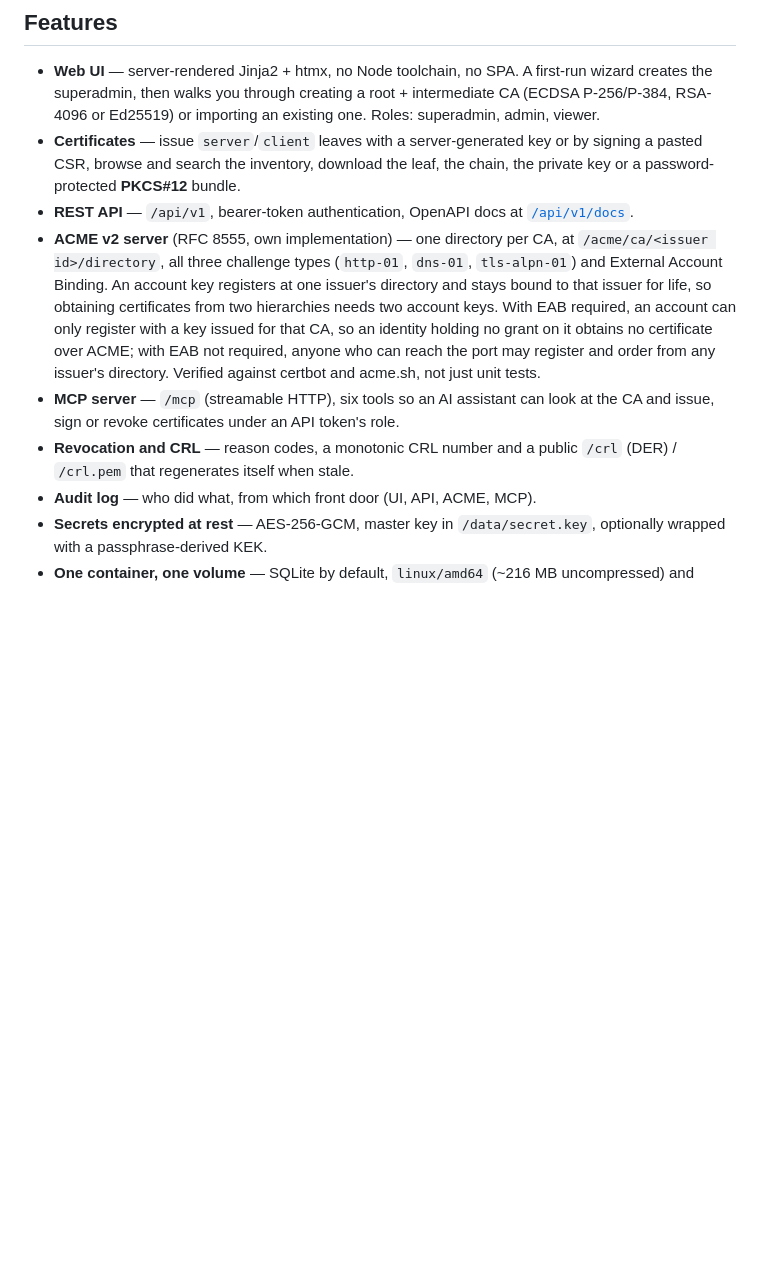
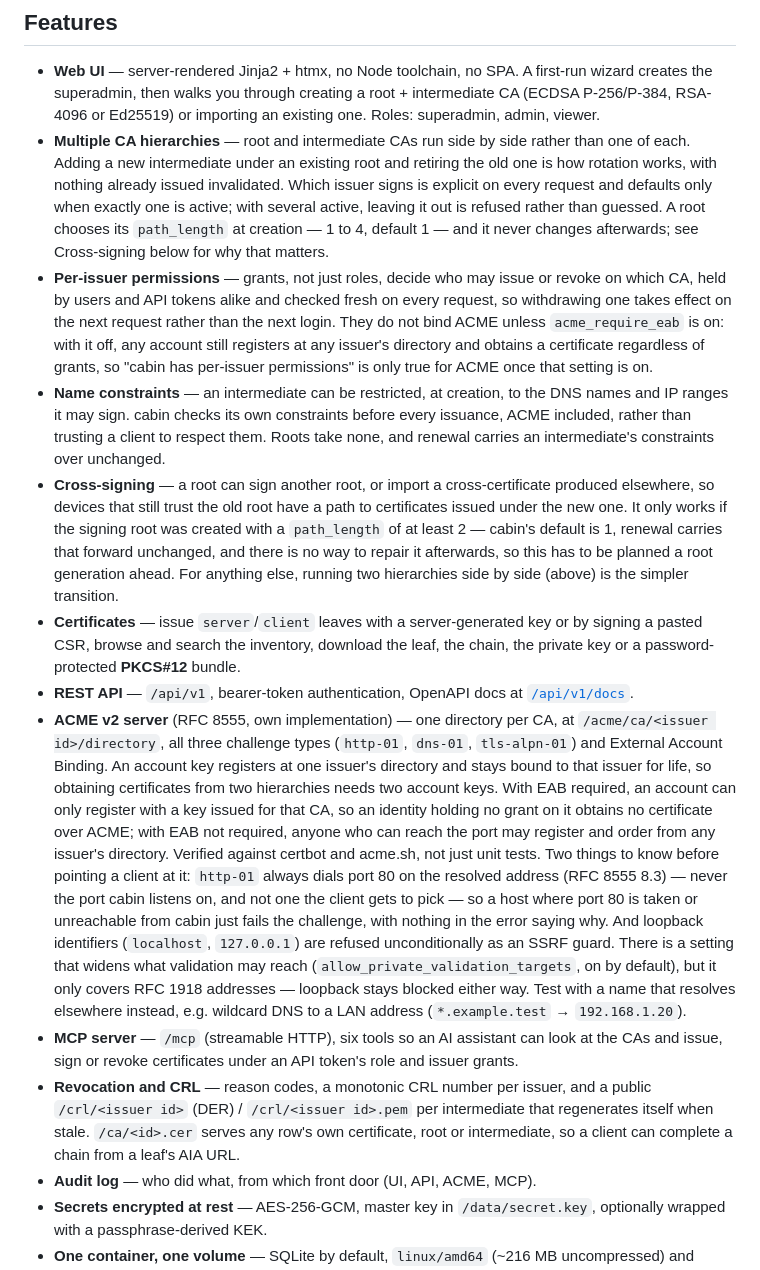
Before and after one commit to nofuturekid/cabin, a Markdown page: README.md, the part around the change. Rendered like a GitHub page; blank space fills up the shorter version.

Commit message:
docs(readme): describe the cabin that 0.2.0 actually ships
The feature list described a version that stopped existing six specifications
ago. Multiple hierarchies, per-issuer permissions, name constraints and
cross-signing were all absent from the front page of a release that adds them.

Both features with limits that bite carry the limit where someone reading
about them will see it, not only in the changelog: permissions do not bind
ACME unless external account binding is required, and cross-signing needs a
signing root created with a path length of at least two, which cabin's default
is not and renewal cannot repair.

Two ACME traps found by running the interoperability gate rather than by
review, since both produce a refusal that is hard to interpret if you do not
already know the rule. http-01 validation always dials port 80 on the resolved
address, never cabin's own listen port. And a loopback identifier is refused
unconditionally as an SSRF guard -- the first thing anyone testing on a laptop
will reach for. The setting that widens private validation targets does not
touch that branch, which the note says explicitly so nobody spends an hour on
it; wildcard DNS to a LAN address is the workable alternative, and is what the
gate itself used.

Two stale endpoints corrected in passing: the CRL routes are per issuer now
and the shared ones are gone, and the certificate route for any CA row was
never documented at all.

Co-Authored-By: Claude Opus 5 (1M context) <noreply@anthropic.com>
Claude-Session: https://claude.ai/code/session_01BMNjeQKSxCwMQE4zKXarxp

```diff
--- a/README.md
+++ b/README.md
@@ -13,6 +13,35 @@ server, an MCP server, direct issuance, CSR signing, revocation and a CRL.
   first-run wizard creates the superadmin, then walks you through creating a
   root + intermediate CA (ECDSA P-256/P-384, RSA-4096 or Ed25519) or
   importing an existing one. Roles: superadmin, admin, viewer.
+- **Multiple CA hierarchies** — root and intermediate CAs run side by side
+  rather than one of each. Adding a new intermediate under an existing root
+  and retiring the old one is how rotation works, with nothing already
+  issued invalidated. Which issuer signs is explicit on every request and
+  defaults only when exactly one is active; with several active, leaving it
+  out is refused rather than guessed. A root chooses its `path_length` at
+  creation — 1 to 4, default 1 — and it never changes afterwards; see
+  Cross-signing below for why that matters.
+- **Per-issuer permissions** — grants, not just roles, decide who may issue
+  or revoke on which CA, held by users and API tokens alike and checked
+  fresh on every request, so withdrawing one takes effect on the next
+  request rather than the next login. They do not bind ACME unless
+  `acme_require_eab` is on: with it off, any account still registers at any
+  issuer's directory and obtains a certificate regardless of grants, so
+  "cabin has per-issuer permissions" is only true for ACME once that
+  setting is on.
+- **Name constraints** — an intermediate can be restricted, at creation, to
+  the DNS names and IP ranges it may sign. cabin checks its own
+  constraints before every issuance, ACME included, rather than trusting a
+  client to respect them. Roots take none, and renewal carries an
+  intermediate's constraints over unchanged.
+- **Cross-signing** — a root can sign another root, or import a
+  cross-certificate produced elsewhere, so devices that still trust the old
+  root have a path to certificates issued under the new one. It only works
+  if the signing root was created with a `path_length` of at least 2 —
+  cabin's default is 1, renewal carries that forward unchanged, and there
+  is no way to repair it afterwards, so this has to be planned a root
+  generation ahead. For anything else, running two hierarchies side by
+  side (above) is the simpler transition.
 - **Certificates** — issue `server`/`client` leaves with a server-generated
   key or by signing a pasted CSR, browse and search the inventory, download
   the leaf, the chain, the private key or a password-protected **PKCS#12**
@@ -28,12 +57,25 @@ server, an MCP server, direct issuance, CSR signing, revocation and a CRL.
   for that CA, so an identity holding no grant on it obtains no certificate
   over ACME; with EAB not required, anyone who can reach the port may
   register and order from any issuer's directory. Verified against certbot
-  and acme.sh, not just unit tests.
+  and acme.sh, not just unit tests. Two things to know before pointing a
+  client at it: `http-01` always dials port 80 on the resolved address
+  (RFC 8555 8.3) — never the port cabin listens on, and not one the client
+  gets to pick — so a host where port 80 is taken or unreachable from cabin
+  just fails the challenge, with nothing in the error saying why. And
+  loopback identifiers (`localhost`, `127.0.0.1`) are refused
+  unconditionally as an SSRF guard. There is a setting that widens what
+  validation may reach (`allow_private_validation_targets`, on by default),
+  but it only covers RFC 1918 addresses — loopback stays blocked either
+  way. Test with a name that resolves elsewhere instead, e.g. wildcard DNS
+  to a LAN address (`*.example.test` → `192.168.1.20`).
 - **MCP server** — `/mcp` (streamable HTTP), six tools so an AI assistant can
-  look at the CA and issue, sign or revoke certificates under an API token's
-  role.
-- **Revocation and CRL** — reason codes, a monotonic CRL number and a public
-  `/crl` (DER) / `/crl.pem` that regenerates itself when stale.
+  look at the CAs and issue, sign or revoke certificates under an API
+  token's role and issuer grants.
+- **Revocation and CRL** — reason codes, a monotonic CRL number per issuer,
+  and a public `/crl/<issuer id>` (DER) / `/crl/<issuer id>.pem` per
+  intermediate that regenerates itself when stale. `/ca/<id>.cer` serves
+  any row's own certificate, root or intermediate, so a client can complete
+  a chain from a leaf's AIA URL.
 - **Audit log** — who did what, from which front door (UI, API, ACME, MCP).
 - **Secrets encrypted at rest** — AES-256-GCM, master key in
   `/data/secret.key`, optionally wrapped with a passphrase-derived KEK.
```
